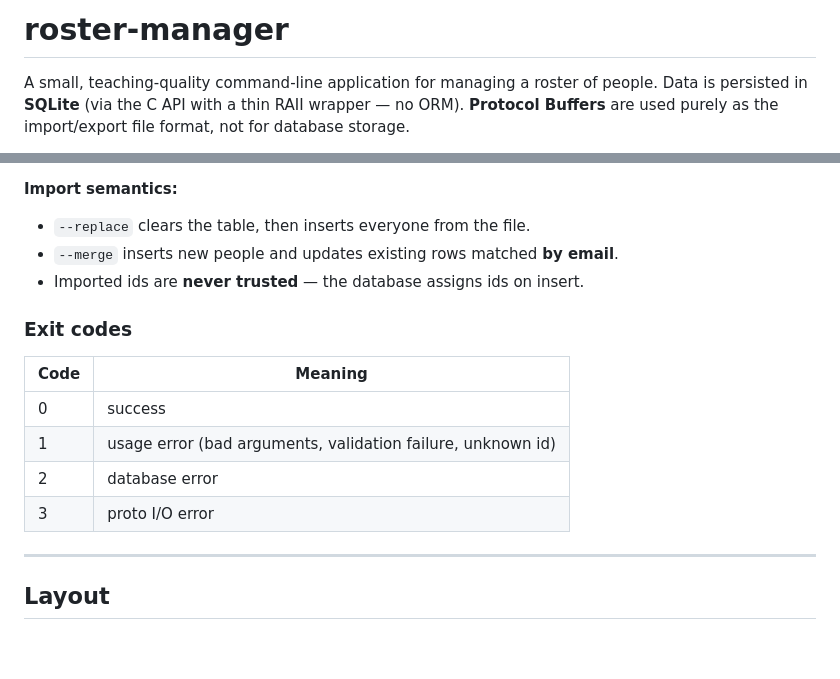
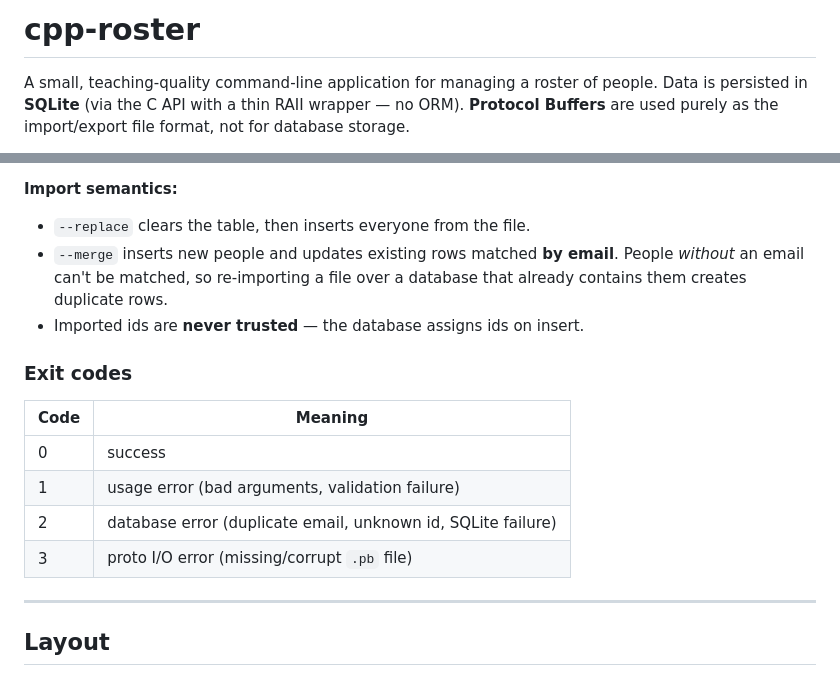
Before and after one commit to mcgalliard/cpp-roster, a Markdown page: README.md, 2 parts joined by grey strips. Rendered like a GitHub page; blank space fills up the shorter version.

```diff
--- a/README.md
+++ b/README.md
@@ -1,4 +1,4 @@
-# roster-manager
+# cpp-roster
 
 A small, teaching-quality command-line application for managing a roster of
 people. Data is persisted in **SQLite** (via the C API with a thin RAII
@@ -116,6 +116,8 @@ roster help
 **Import semantics:**
 - `--replace` clears the table, then inserts everyone from the file.
 - `--merge` inserts new people and updates existing rows matched **by email**.
+  People *without* an email can't be matched, so re-importing a file over a
+  database that already contains them creates duplicate rows.
 - Imported ids are **never trusted** — the database assigns ids on insert.
 
 ### Exit codes
@@ -123,9 +125,9 @@ roster help
 | Code | Meaning          |
 |------|------------------|
 | 0    | success          |
-| 1    | usage error (bad arguments, validation failure, unknown id) |
-| 2    | database error   |
-| 3    | proto I/O error  |
+| 1    | usage error (bad arguments, validation failure) |
+| 2    | database error (duplicate email, unknown id, SQLite failure) |
+| 3    | proto I/O error (missing/corrupt `.pb` file) |
 
 ---
 
```
Also changed, not shown: CLAUDE.md (added, +72 -0 lines).
